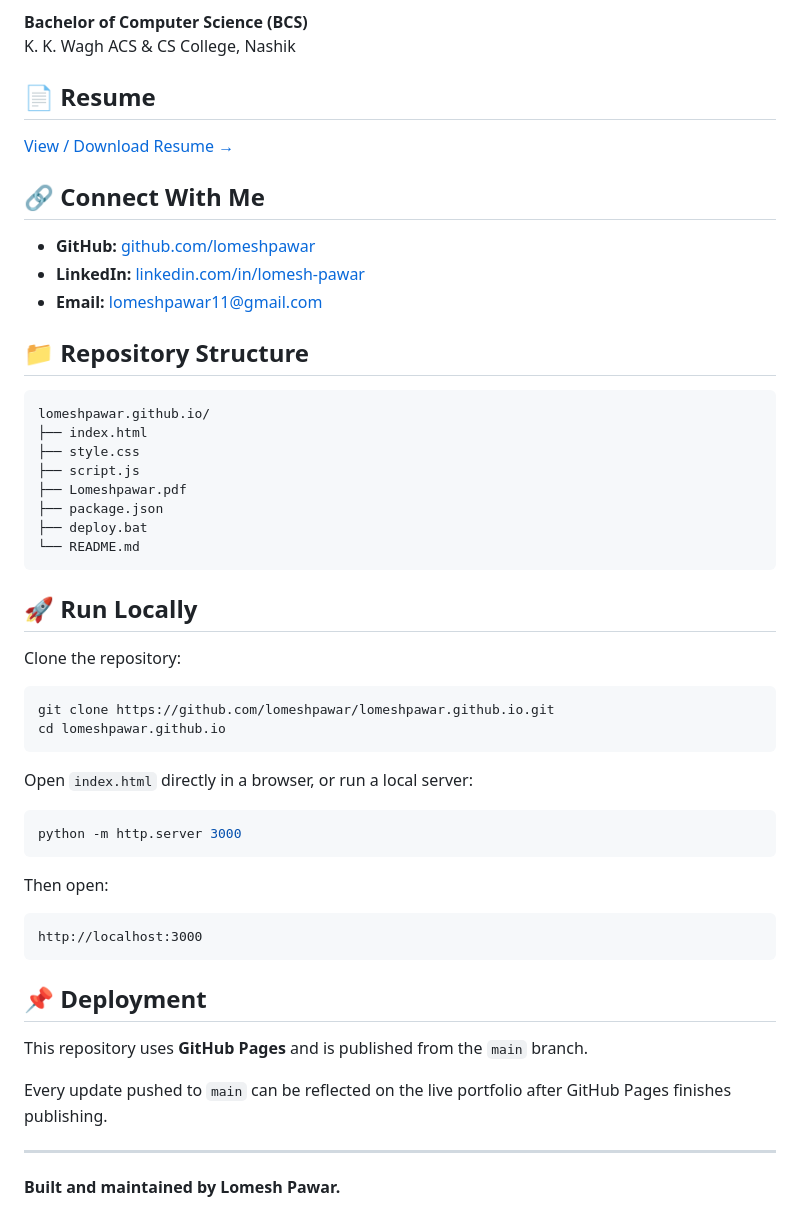
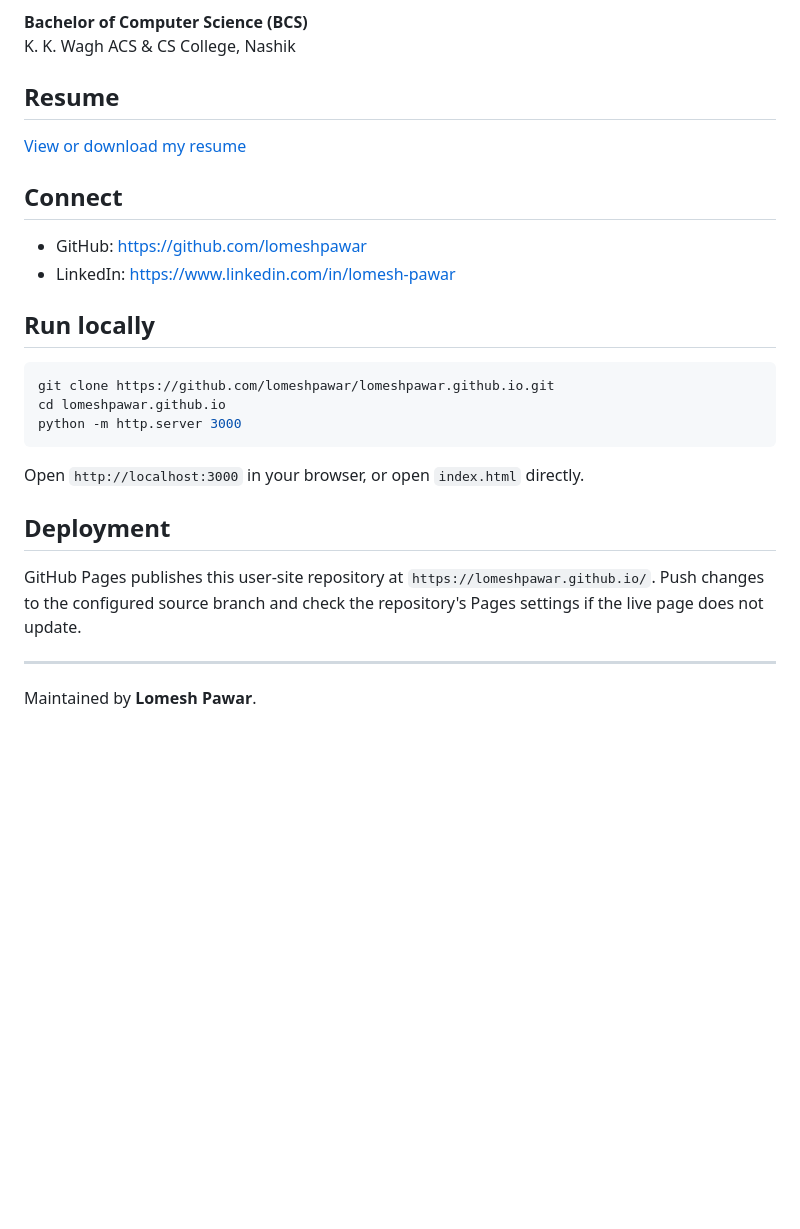
Before and after one commit to lomeshpawar/lomeshpawar.github.io, a Markdown page: README.md, the part around one of its changes. Drawn GitHub-style; blank space fills up the shorter version.

````diff
--- a/README.md
+++ b/README.md
@@ -63,56 +64,29 @@ K. K. Wagh Institute of Engineering Education & Research, Nashik
 **Bachelor of Computer Science (BCS)**
 K. K. Wagh ACS & CS College, Nashik
 
-## 📄 Resume
+## Resume
 
-[View / Download Resume →](https://lomeshpawar.github.io/Lomeshpawar.pdf)
+[View or download my resume](https://lomeshpawar.github.io/Lomeshpawar.pdf)
 
-## 🔗 Connect With Me
+## Connect
 
-- **GitHub:** [github.com/lomeshpawar](https://github.com/lomeshpawar)
-- **LinkedIn:** [linkedin.com/in/lomesh-pawar](https://www.linkedin.com/in/lomesh-pawar)
-- **Email:** [lomeshpawar11@gmail.com](mailto:lomeshpawar11@gmail.com)
+- GitHub: https://github.com/lomeshpawar
+- LinkedIn: https://www.linkedin.com/in/lomesh-pawar
 
-## 📁 Repository Structure
-
-```text
-lomeshpawar.github.io/
-├── index.html
-├── style.css
-├── script.js
-├── Lomeshpawar.pdf
-├── package.json
-├── deploy.bat
-└── README.md
-```
-
-## 🚀 Run Locally
-
-Clone the repository:
+## Run locally
 
 ```bash
 git clone https://github.com/lomeshpawar/lomeshpawar.github.io.git
 cd lomeshpawar.github.io
-```
-
-Open `index.html` directly in a browser, or run a local server:
-
-```bash
 python -m http.server 3000
 ```
 
-Then open:
+Open `http://localhost:3000` in your browser, or open `index.html` directly.
 
-```text
-http://localhost:3000
-```
+## Deployment
 
-## 📌 Deployment
-
-This repository uses **GitHub Pages** and is published from the `main` branch.
-
-Every update pushed to `main` can be reflected on the live portfolio after GitHub Pages finishes publishing.
+GitHub Pages publishes this user-site repository at `https://lomeshpawar.github.io/`. Push changes to the configured source branch and check the repository's Pages settings if the live page does not update.
 
 ---
 
-**Built and maintained by Lomesh Pawar.**
+Maintained by **Lomesh Pawar**.
````
Also changed, not shown: other parts of README.md (+32 -31 lines).
